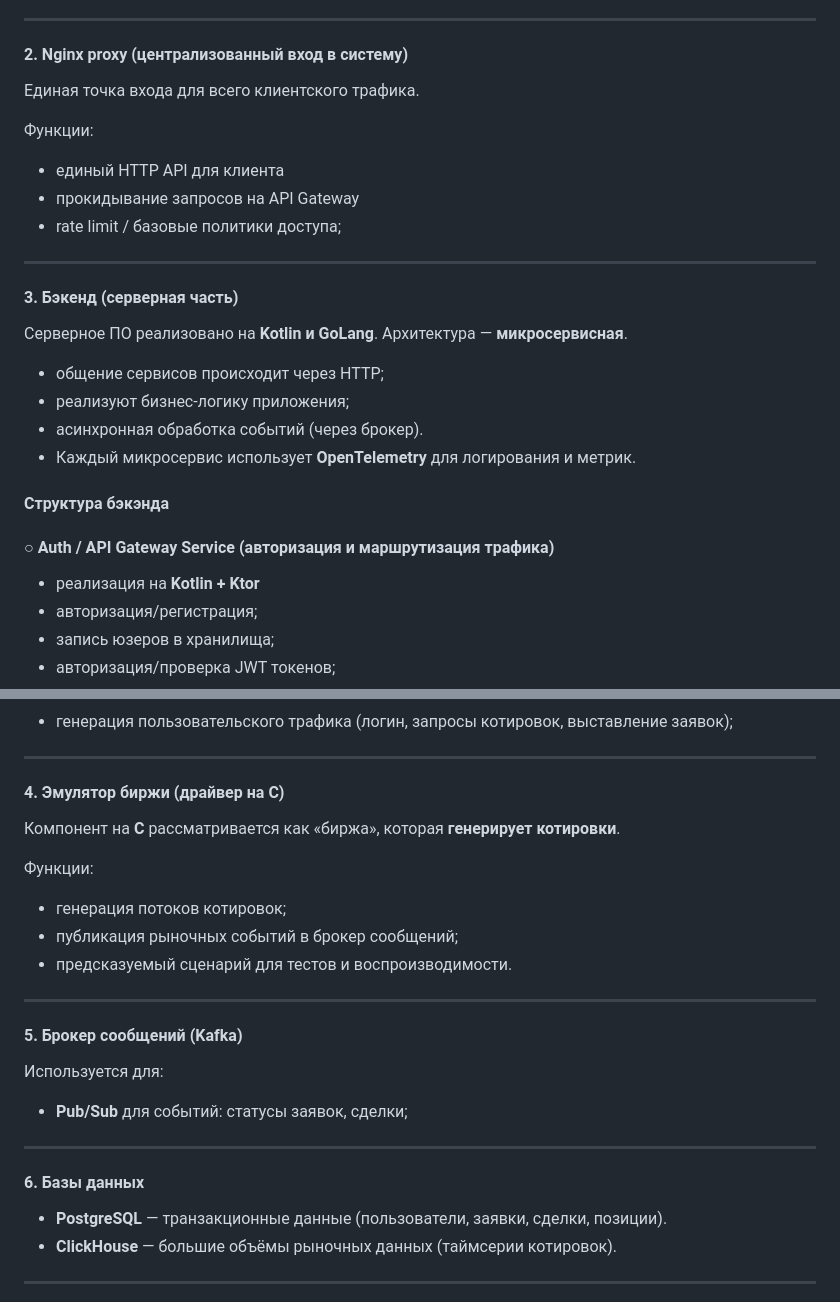
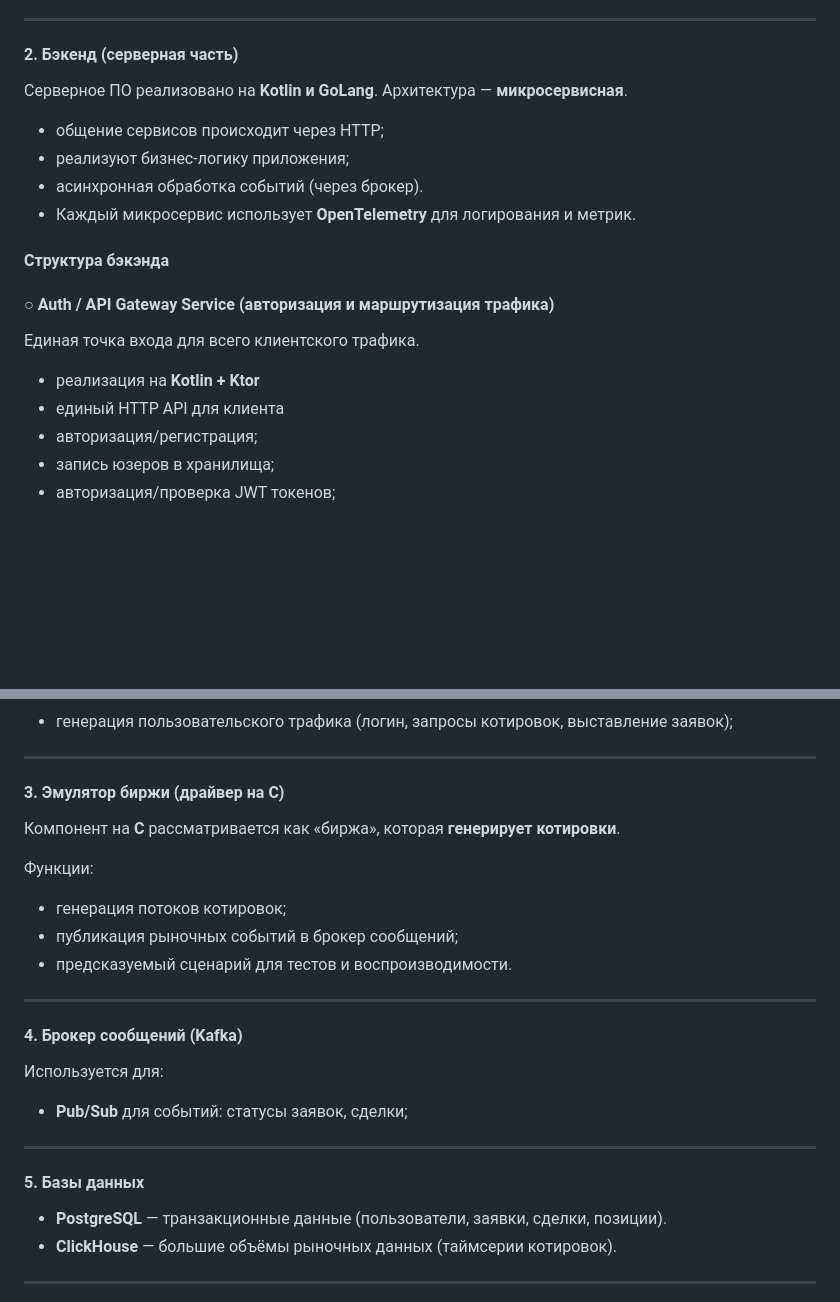
Before and after one commit to awesoma31/TrumpInvestitions, a Markdown page: README.md, 2 parts joined by grey strips. Rendered like a GitHub page; blank space fills up the shorter version.

Commit message:
remove nginx

```diff
--- a/README.md
+++ b/README.md
@@ -125,19 +125,7 @@
 
 ---
 
-#### 2. Nginx proxy (централизованный вход в систему)
-
-Единая точка входа для всего клиентского трафика.
-
-Функции:
-
-- единый HTTP API для клиента
-- прокидывание запросов на API Gateway
-- rate limit / базовые политики доступа;
-
----
-
-#### 3. Бэкенд (серверная часть)
+#### 2. Бэкенд (серверная часть)
 
 Серверное ПО реализовано на **Kotlin и GoLang**. Архитектура — **микросервисная**.
 
@@ -150,7 +138,10 @@
 
 #### ○ Auth / API Gateway Service (авторизация и маршрутизация трафика)
 
+Единая точка входа для всего клиентского трафика.
+
 - реализация на **Kotlin + Ktor**
+- единый HTTP API для клиента
 - авторизация/регистрация;
 - запись юзеров в хранилища;
 - авторизация/проверка JWT токенов;
@@ -190,7 +181,7 @@
 
 ---
 
-#### 4. Эмулятор биржи (драйвер на C)
+#### 3. Эмулятор биржи (драйвер на C)
 
 Компонент на **C** рассматривается как «биржа», которая **генерирует котировки**.
 
@@ -202,7 +193,7 @@
 
 ---
 
-#### 5. Брокер сообщений (Kafka)
+#### 4. Брокер сообщений (Kafka)
 
 Используется для:
 
@@ -210,7 +201,7 @@
 
 ---
 
-#### 6. Базы данных
+#### 5. Базы данных
 
 - **PostgreSQL** — транзакционные данные (пользователи, заявки, сделки, позиции).
 - **ClickHouse** — большие объёмы рыночных данных  (таймсерии котировок).
```
